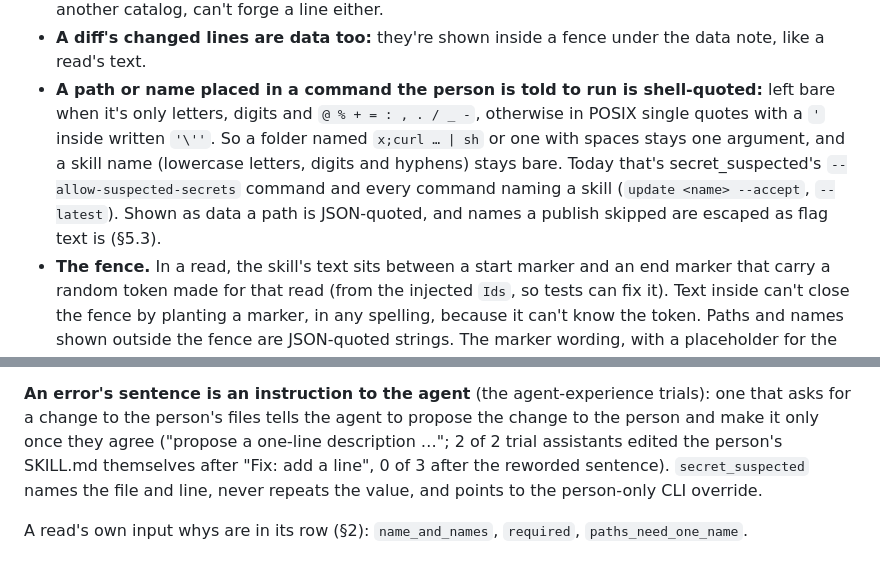
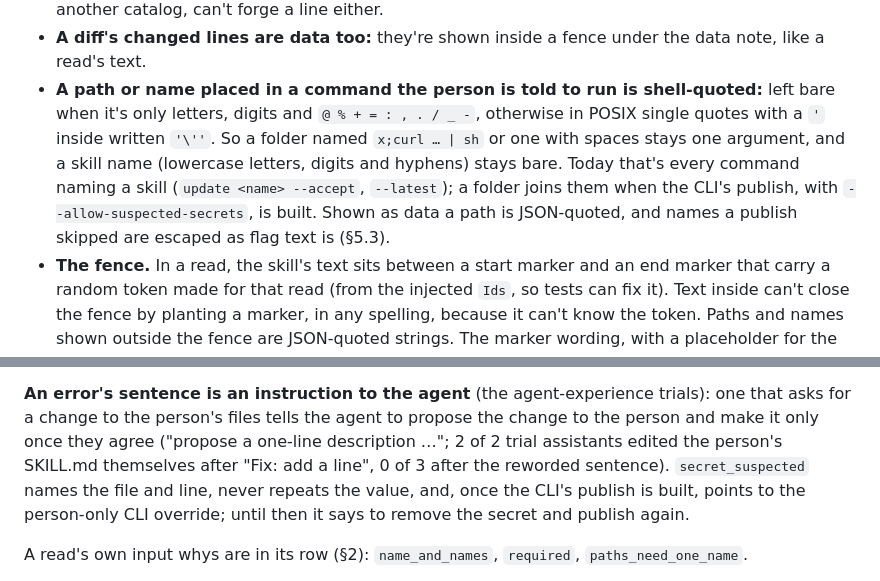
Before and after one commit to nandr-web/skills-catalog, a Markdown page: docs/contract.md, 2 parts joined by grey strips. Rendered like a GitHub page.

Commit message:
docs: the contract says the secret override's CLI flag comes with the CLI's publish
Until then the person removes the secret and publishes again. The quoting rule's list of commands today names only
the commands that name a skill.

Co-Authored-By: Claude Opus 5.5 <noreply@anthropic.com>

```diff
--- a/docs/contract.md
+++ b/docs/contract.md
@@ -396,8 +396,8 @@ deletes only pending blobs older than 7 days, and the append re-checking its blo
 - **A path or name placed in a command the person is told to run is shell-quoted:** left bare when it's only letters,
   digits and `@ % + = : , . / _ -`, otherwise in POSIX single quotes with a `'` inside written `'\''`. So a folder named
   `x;curl … | sh` or one with spaces stays one argument, and a skill name (lowercase letters, digits and hyphens) stays
-  bare. Today that's secret_suspected's `--allow-suspected-secrets` command and every command naming a skill (`update
-  <name> --accept`, `--latest`). Shown as data a path is JSON-quoted, and names a publish skipped are escaped as flag text
+  bare. Today that's every command naming a skill (`update <name> --accept`, `--latest`); a folder joins them when the
+  CLI's publish, with `--allow-suspected-secrets`, is built. Shown as data a path is JSON-quoted, and names a publish skipped are escaped as flag text
   is (§5.3).
 - **The fence.** In a read, the skill's text sits between a start marker and an end marker that carry a random token made
   for that read (from the injected `Ids`, so tests can fix it). Text inside can't close the fence by planting a marker, in
@@ -744,7 +744,8 @@ and `problem` are codes with a sentence each (wording in the agent-experience no
 **An error's sentence is an instruction to the agent** (the agent-experience trials): one that asks for a change to the person's files
 tells the agent to propose the change to the person and make it only once they agree ("propose a one-line description …";
 2 of 2 trial assistants edited the person's SKILL.md themselves after "Fix: add a line", 0 of 3 after the reworded sentence).
-`secret_suspected` names the file and line, never repeats the value, and points to the person-only CLI override.
+`secret_suspected` names the file and line, never repeats the value, and, once the CLI's publish is built, points to the
+person-only CLI override; until then it says to remove the secret and publish again.
 
 A read's own input whys are in its row (§2): `name_and_names`, `required`, `paths_need_one_name`.
 
```
Also changed, not shown: other parts of docs/contract.md (+1 -1 lines).
